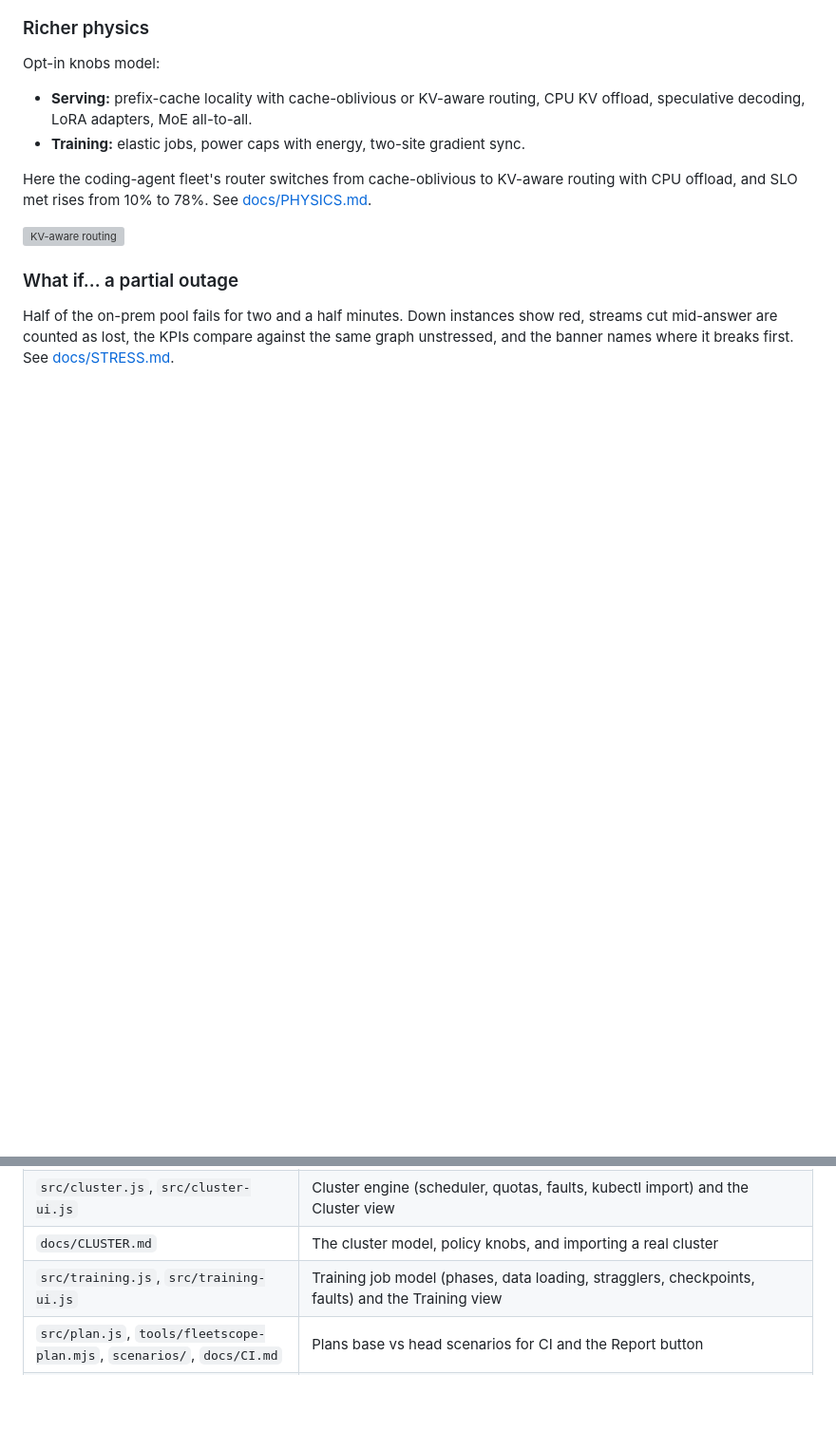
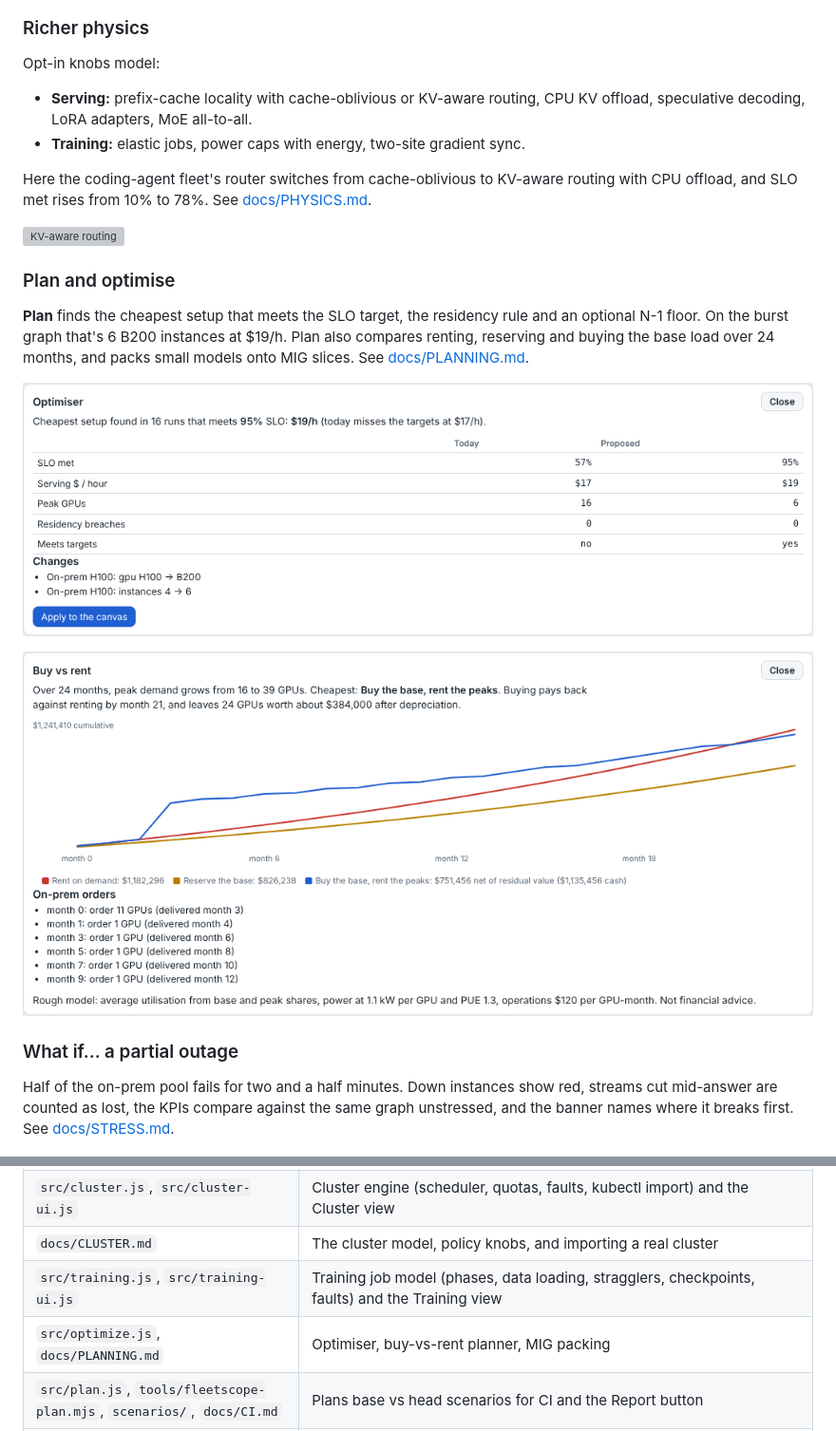
Before and after one commit to hardikashah-eng/AIInfraTools, a Markdown page: fleetscope/README.md, 2 parts joined by grey strips. Shown at 95% size. Drawn GitHub-style; pictures changed too: fleetscope/docs/img/plan-buy-vs-rent.png (added), fleetscope/docs/img/plan-optimise.png (added); blank space fills up the shorter version; grey boxes are pictures that could not be loaded.

```diff
--- a/fleetscope/README.md
+++ b/fleetscope/README.md
@@ -152,6 +152,14 @@ Here the coding-agent fleet's router switches from cache-oblivious to KV-aware r
 
 ![KV-aware routing](docs/img/kv-aware-routing.png)
 
+### Plan and optimise
+
+**Plan** finds the cheapest setup that meets the SLO target, the residency rule and an optional N-1 floor. On the burst graph that's 6 B200 instances at $19/h. Plan also compares renting, reserving and buying the base load over 24 months, and packs small models onto MIG slices. See [docs/PLANNING.md](docs/PLANNING.md).
+
+![Optimiser](docs/img/plan-optimise.png)
+
+![Buy vs rent](docs/img/plan-buy-vs-rent.png)
+
 ### What if… a partial outage
 
 Half of the on-prem pool fails for two and a half minutes. Down instances show red, streams cut mid-answer are counted as lost, the KPIs compare against the same graph unstressed, and the banner names where it breaks first. See [docs/STRESS.md](docs/STRESS.md).
@@ -200,6 +208,7 @@ npm run build     # inline src/ into dist/index.html
 | `src/cluster.js`, `src/cluster-ui.js` | Cluster engine (scheduler, quotas, faults, kubectl import) and the Cluster view |
 | `docs/CLUSTER.md` | The cluster model, policy knobs, and importing a real cluster |
 | `src/training.js`, `src/training-ui.js` | Training job model (phases, data loading, stragglers, checkpoints, faults) and the Training view |
+| `src/optimize.js`, `docs/PLANNING.md` | Optimiser, buy-vs-rent planner, MIG packing |
 | `src/plan.js`, `tools/fleetscope-plan.mjs`, `scenarios/`, `docs/CI.md` | Plans base vs head scenarios for CI and the Report button |
 | `src/scenario.js`, `docs/SCENARIO.md` | Shared clock, change set across views, and fleet pools linked to cluster workloads |
 | `src/forecast.js`, `tools/live-twin.mjs`, `docs/LIVE.md` | Forecasts, projections, predicted-breach alerts and the scheduled CLI |
```
Also changed, not shown: fleetscope/docs/PLANNING.md (added, +33 -0 lines), fleetscope/docs/SPEC.md (+9 -0 lines), fleetscope/docs/img/plan-mig.png (added), 5 other files.
